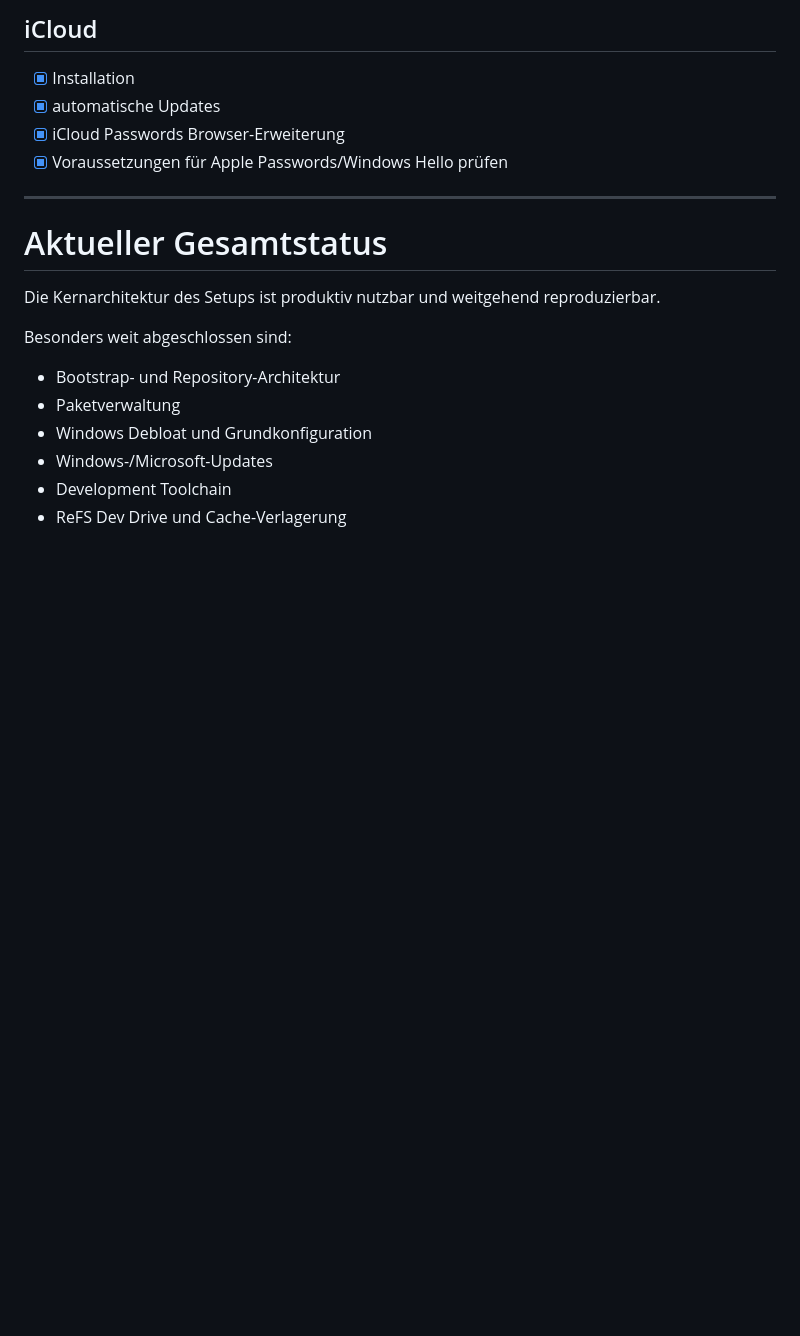
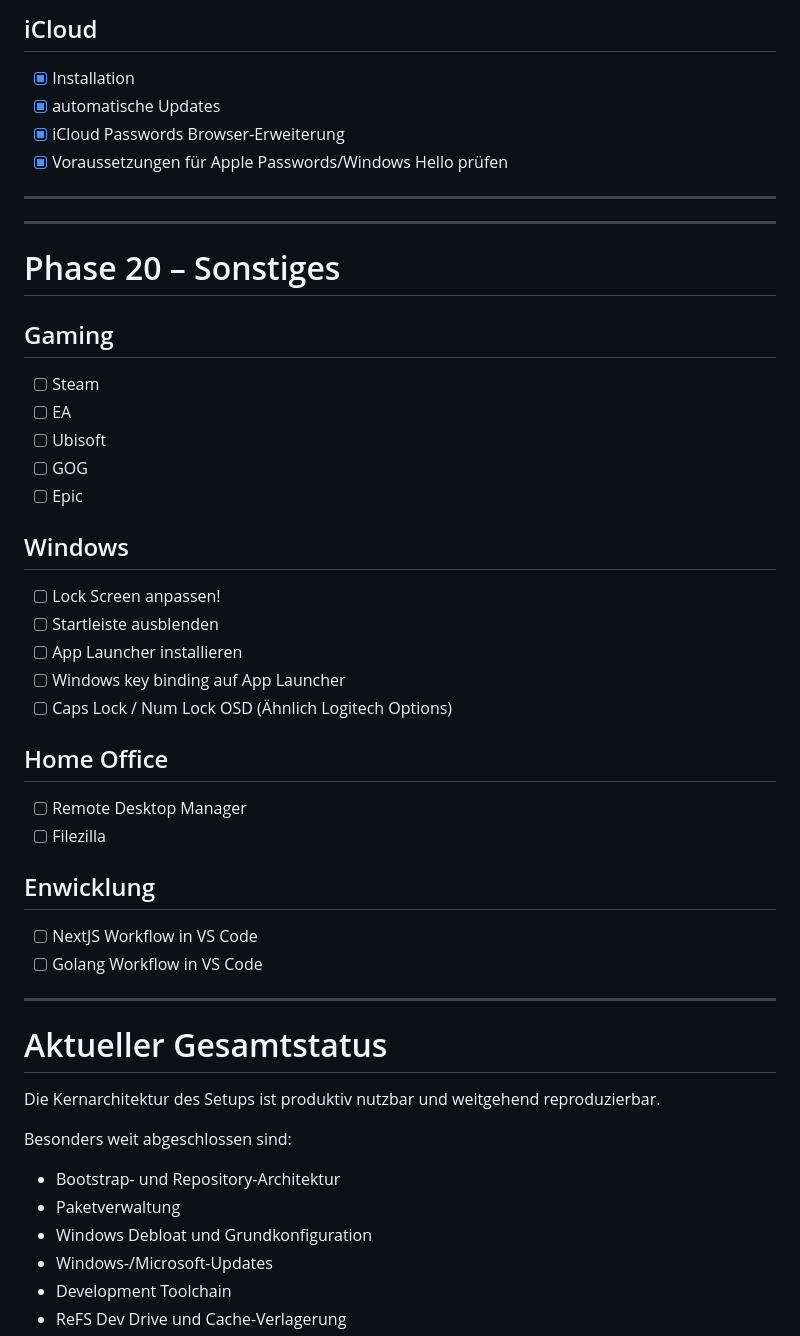
Before and after one commit to jayzone91/windows-setup, a Markdown page: roadmap.md, the part around the change. Rendered like a GitHub page; blank space fills up the shorter version.

```diff
--- a/roadmap.md
+++ b/roadmap.md
@@ -528,6 +528,38 @@ irm https://raw.githubusercontent.com/jayzone91/windows-setup/master/init.ps1 |
 
 ---
 
+---
+
+# Phase 20 – Sonstiges
+
+## Gaming
+
+- [ ] Steam
+- [ ] EA
+- [ ] Ubisoft
+- [ ] GOG
+- [ ] Epic
+
+## Windows
+
+- [ ] Lock Screen anpassen!
+- [ ] Startleiste ausblenden
+- [ ] App Launcher installieren
+- [ ] Windows key binding auf App Launcher
+- [ ] Caps Lock / Num Lock OSD (Ähnlich Logitech Options)
+
+## Home Office
+
+- [ ] Remote Desktop Manager
+- [ ] Filezilla
+
+## Enwicklung
+
+- [ ] NextJS Workflow in VS Code
+- [ ] Golang Workflow in VS Code
+
+---
+
 # Aktueller Gesamtstatus
 
 Die Kernarchitektur des Setups ist produktiv nutzbar und weitgehend reproduzierbar.
```
